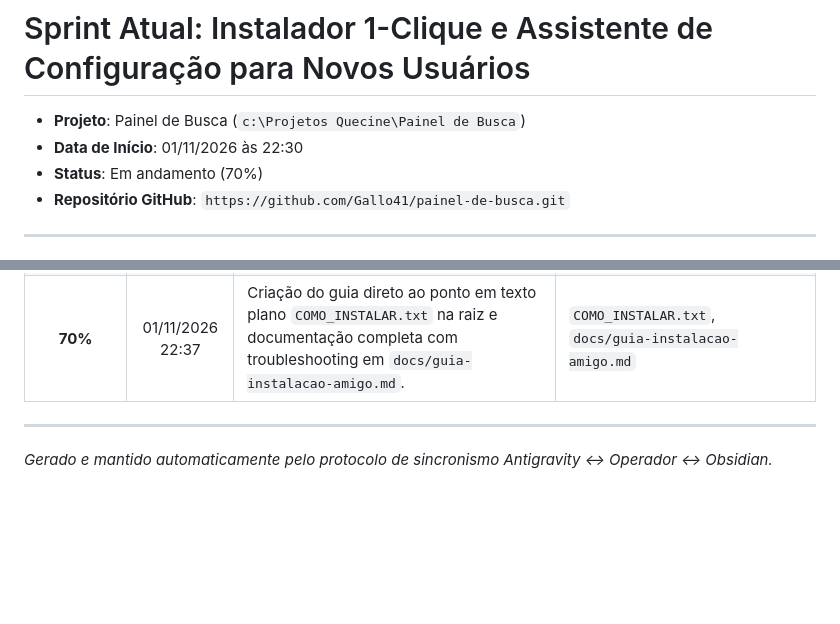
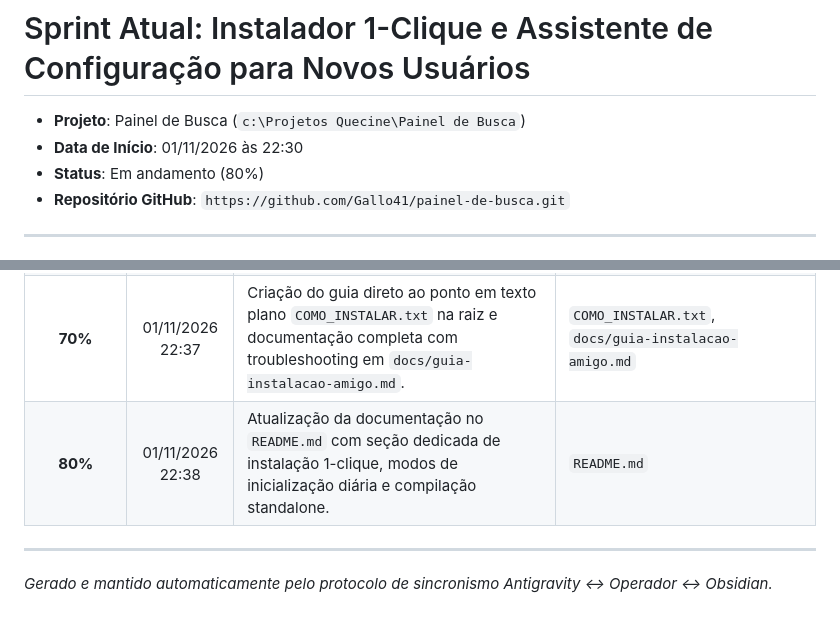
Before and after one commit to Gallo41/painel-de-busca, a Markdown page: Sprint atual.md, 2 parts joined by grey strips. Rendered like a GitHub page; blank space fills up the shorter version.

```diff
--- a/Sprint atual.md
+++ b/Sprint atual.md
@@ -2,7 +2,7 @@
 
 - **Projeto**: Painel de Busca (`c:\Projetos Quecine\Painel de Busca`)
 - **Data de Início**: 01/11/2026 às 22:30
-- **Status**: Em andamento (70%)
+- **Status**: Em andamento (80%)
 - **Repositório GitHub**: `https://github.com/Gallo41/painel-de-busca.git`
 
 ---
@@ -42,6 +42,7 @@ Criar uma experiência de instalação e uso 100% à prova de falhas ("zero fric
 | **50%** | 01/11/2026 22:35 | Implementação de rotina de auto-cura no `iniciar_painel.bat` com detecção inteligente de `.venv` e dependências com chamada automática ao instalador. | `iniciar_painel.bat` |
 | **60%** | 01/11/2026 22:36 | Script de compilação em executável standalone `scripts/compilar_exe.bat` com `launcher_exe.py` e inclusão de `dist/`, `build/` e `*.spec` no `.gitignore`. | `scripts/compilar_exe.bat`, `scripts/launcher_exe.py`, `.gitignore` |
 | **70%** | 01/11/2026 22:37 | Criação do guia direto ao ponto em texto plano `COMO_INSTALAR.txt` na raiz e documentação completa com troubleshooting em `docs/guia-instalacao-amigo.md`. | `COMO_INSTALAR.txt`, `docs/guia-instalacao-amigo.md` |
+| **80%** | 01/11/2026 22:38 | Atualização da documentação no `README.md` com seção dedicada de instalação 1-clique, modos de inicialização diária e compilação standalone. | `README.md` |
 
 ---
 *Gerado e mantido automaticamente pelo protocolo de sincronismo Antigravity <-> Operador <-> Obsidian.*
```
Also changed, not shown: other parts of Sprint atual.md (+1 -1 lines), README.md (+25 -2 lines).
